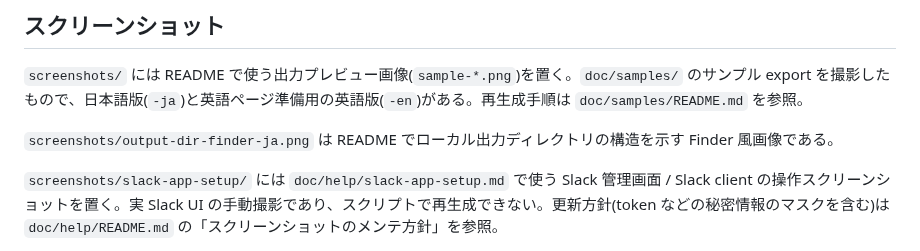
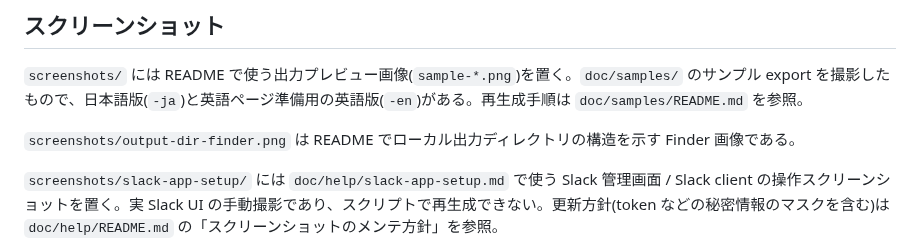
Before and after one commit to kiyohara/slapex, a Markdown page: assets/README.md, the part around the change. GitHub-like rendering.

Commit message:
Replace Finder output image

```diff
--- a/assets/README.md
+++ b/assets/README.md
@@ -13,7 +13,7 @@
 
 `screenshots/` には README で使う出力プレビュー画像(`sample-*.png`)を置く。`doc/samples/` のサンプル export を撮影したもので、日本語版(`-ja`)と英語ページ準備用の英語版(`-en`)がある。再生成手順は `doc/samples/README.md` を参照。
 
-`screenshots/output-dir-finder-ja.png` は README でローカル出力ディレクトリの構造を示す Finder 風画像である。
+`screenshots/output-dir-finder.png` は README でローカル出力ディレクトリの構造を示す Finder 画像である。
 
 `screenshots/slack-app-setup/` には `doc/help/slack-app-setup.md` で使う Slack 管理画面 / Slack client の操作スクリーンショットを置く。実 Slack UI の手動撮影であり、スクリプトで再生成できない。更新方針(token などの秘密情報のマスクを含む)は `doc/help/README.md` の「スクリーンショットのメンテ方針」を参照。
 
```
Also changed, not shown: README.md (+1 -1 lines), assets/screenshots/output-dir-finder-ja.png (deleted), assets/screenshots/output-dir-finder.png (added).
